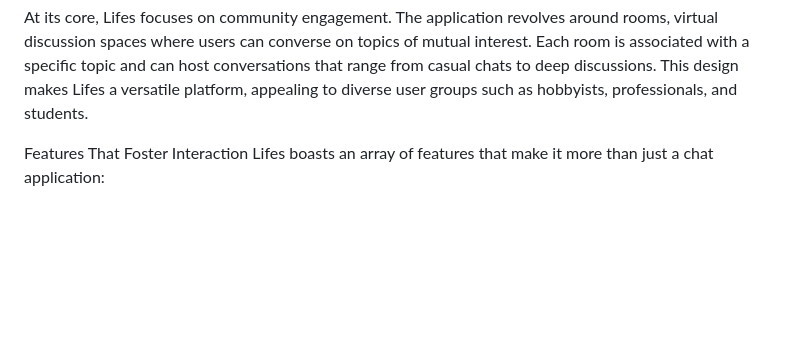
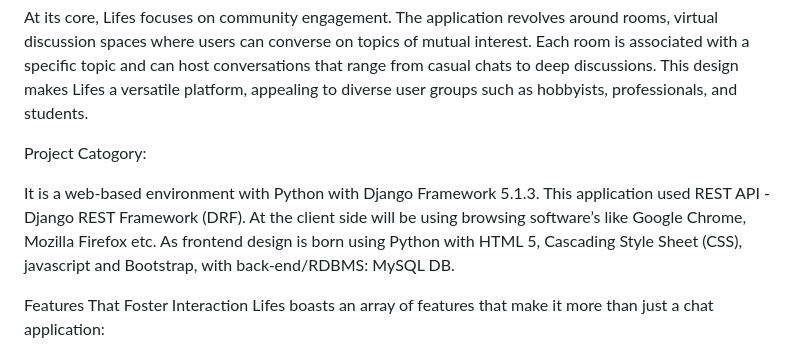
Before and after one commit to Salmathmullali/Lifes---find-your-study-partner, a Markdown page: README.md, the part around the change. Rendered like a GitHub page; blank space fills up the shorter version.

```diff
--- a/README.md
+++ b/README.md
@@ -3,6 +3,11 @@ Lifes: A Platform for Sharing and Connecting
 In the digital age, building meaningful connections and exchanging ideas is more important than ever. Lifes, a dynamic web application, addresses this need by creating a virtual space where users can share topics, engage in discussions, and chat with one another. Designed to foster communication and collaboration, Lifes provides a user-friendly interface that encourages active participation while ensuring privacy and security.
 
 At its core, Lifes focuses on community engagement. The application revolves around rooms, virtual discussion spaces where users can converse on topics of mutual interest. Each room is associated with a specific topic and can host conversations that range from casual chats to deep discussions. This design makes Lifes a versatile platform, appealing to diverse user groups such as hobbyists, professionals, and students.
+
+Project Catogory:
+
+It is a web-based environment with Python with Django Framework 5.1.3.
+This application used REST API - Django REST Framework (DRF). At the client side will be using browsing software’s like Google Chrome, Mozilla Firefox etc. As frontend design is born using Python with HTML 5, Cascading Style Sheet (CSS), javascript and Bootstrap, with back-end/RDBMS: MySQL DB.
 
 Features That Foster Interaction
 Lifes boasts an array of features that make it more than just a chat application:
```
